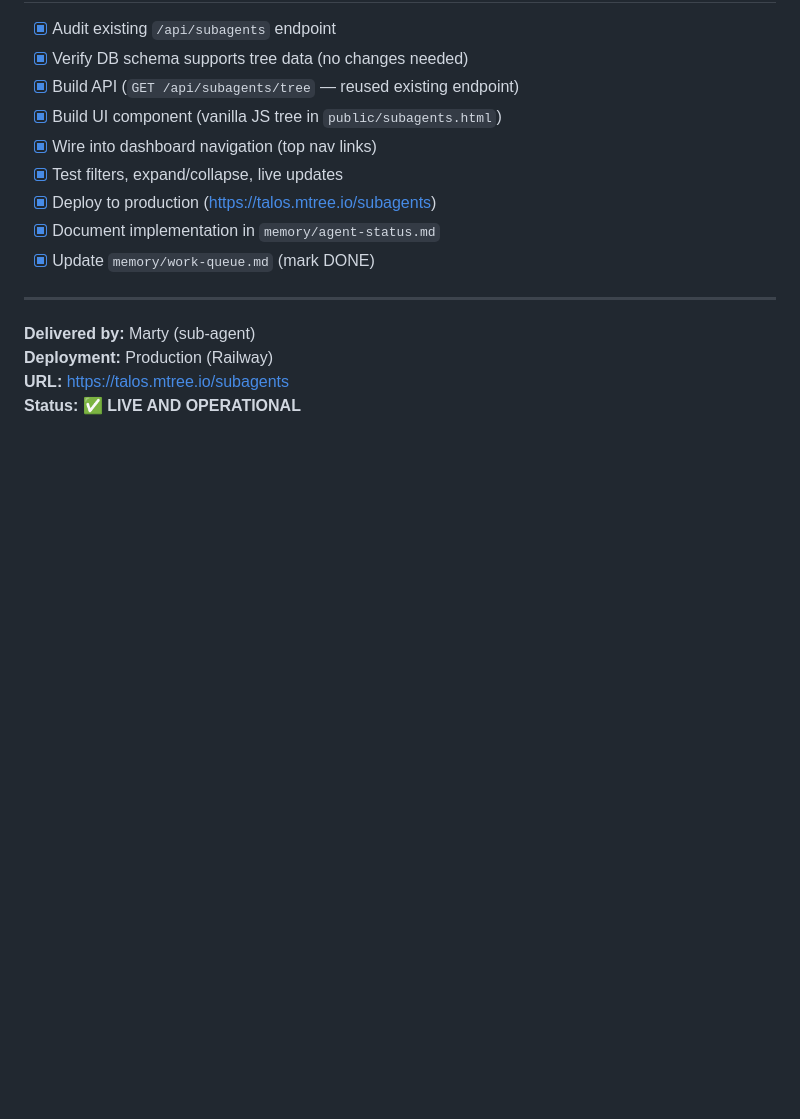
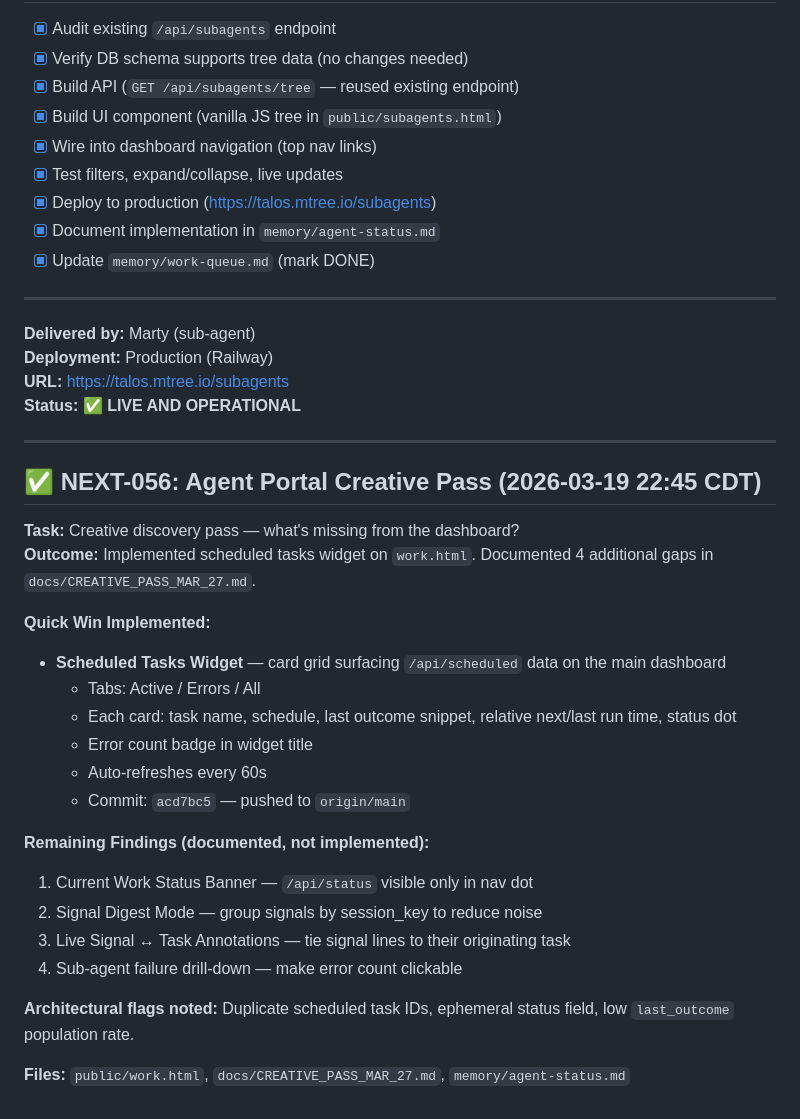
Before and after one commit to tobsai/agent-portal, a Markdown page: memory/agent-status.md, the part around the change. Drawn GitHub-style; blank space fills up the shorter version.

Commit message:
docs: NEXT-056 creative pass findings + agent-status update

```diff
--- a/memory/agent-status.md
+++ b/memory/agent-status.md
@@ -185,3 +185,28 @@ The sub-agent visual tree is **live and fully functional** at https://talos.mtre
 **Deployment:** Production (Railway)
 **URL:** https://talos.mtree.io/subagents
 **Status:** ✅ **LIVE AND OPERATIONAL**
+
+---
+
+## ✅ NEXT-056: Agent Portal Creative Pass (2026-03-19 22:45 CDT)
+
+**Task:** Creative discovery pass — what's missing from the dashboard?
+**Outcome:** Implemented scheduled tasks widget on `work.html`. Documented 4 additional gaps in `docs/CREATIVE_PASS_MAR_27.md`.
+
+**Quick Win Implemented:**
+- **Scheduled Tasks Widget** — card grid surfacing `/api/scheduled` data on the main dashboard
+  - Tabs: Active / Errors / All
+  - Each card: task name, schedule, last outcome snippet, relative next/last run time, status dot
+  - Error count badge in widget title
+  - Auto-refreshes every 60s
+  - Commit: `acd7bc5` — pushed to `origin/main`
+
+**Remaining Findings (documented, not implemented):**
+1. Current Work Status Banner — `/api/status` visible only in nav dot
+2. Signal Digest Mode — group signals by session_key to reduce noise
+3. Live Signal ↔ Task Annotations — tie signal lines to their originating task
+4. Sub-agent failure drill-down — make error count clickable
+
+**Architectural flags noted:** Duplicate scheduled task IDs, ephemeral status field, low `last_outcome` population rate.
+
+**Files:** `public/work.html`, `docs/CREATIVE_PASS_MAR_27.md`, `memory/agent-status.md`
```
Also changed, not shown: docs/CREATIVE_PASS_MAR_27.md (added, +90 -0 lines).
